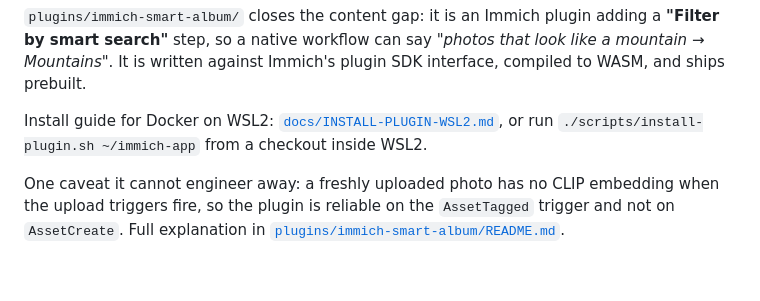
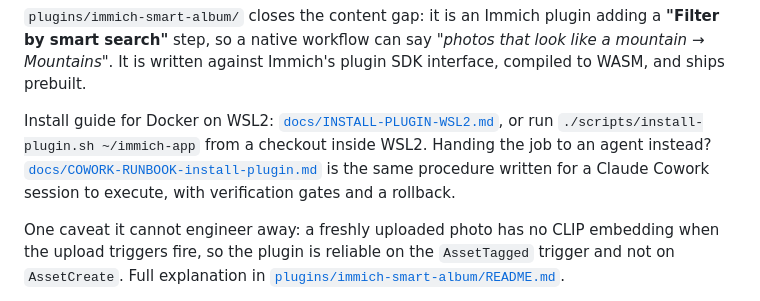
Before and after one commit to KuroViolet57/ImmichPersonal, a Markdown page: README.md, the part around the change. GitHub-like rendering; blank space fills up the shorter version.

```diff
--- a/README.md
+++ b/README.md
@@ -190,6 +190,9 @@ Immich's plugin SDK interface, compiled to WASM, and ships prebuilt.
 
 Install guide for Docker on WSL2: [`docs/INSTALL-PLUGIN-WSL2.md`](docs/INSTALL-PLUGIN-WSL2.md), or run
 `./scripts/install-plugin.sh ~/immich-app` from a checkout inside WSL2.
+Handing the job to an agent instead? [`docs/COWORK-RUNBOOK-install-plugin.md`](docs/COWORK-RUNBOOK-install-plugin.md)
+is the same procedure written for a Claude Cowork session to execute, with
+verification gates and a rollback.
 
 One caveat it cannot engineer away: a freshly uploaded photo has no CLIP
 embedding when the upload triggers fire, so the plugin is reliable on the
```
Also changed, not shown: docs/COWORK-RUNBOOK-install-plugin.md (added, +449 -0 lines), docs/INSTALL-PLUGIN-WSL2.md (+4 -0 lines).
